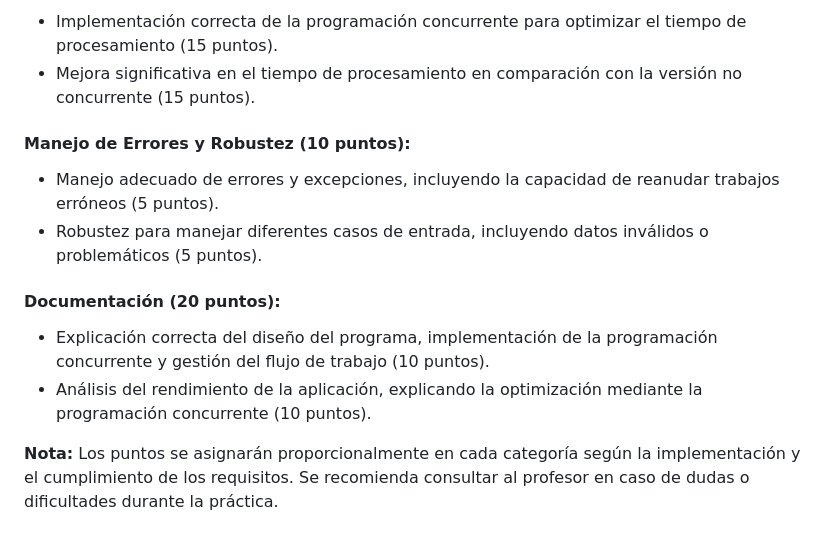
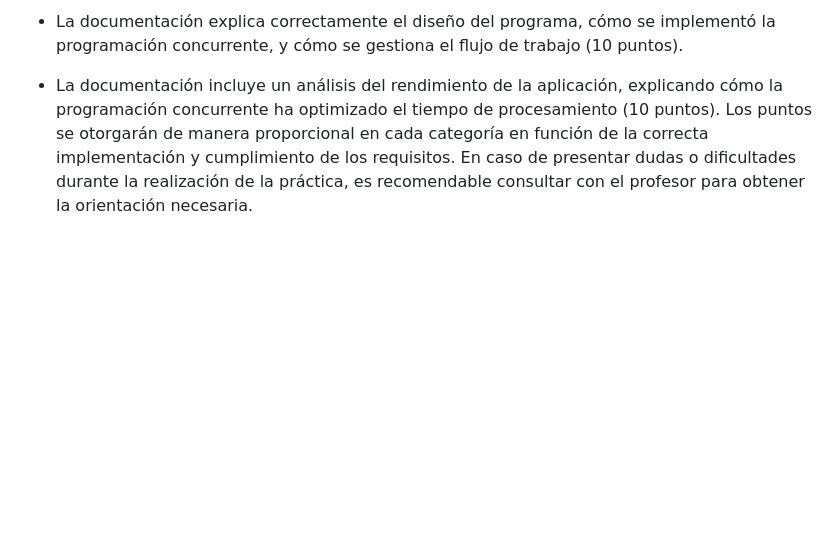
Before and after one commit to LuisMi01/SpringBatch_LuisMiguelUrbez, a Markdown page: README.md, the part around one of its changes. Drawn GitHub-style; blank space fills up the shorter version.

```diff
--- a/README.md
+++ b/README.md
@@ -56,15 +52,4 @@ La entrega debe incluir:
 
-- Implementación correcta de la programación concurrente para optimizar el tiempo de procesamiento (15 puntos).
-- Mejora significativa en el tiempo de procesamiento en comparación con la versión no concurrente (15 puntos).
-
-#### Manejo de Errores y Robustez (10 puntos):
-
-- Manejo adecuado de errores y excepciones, incluyendo la capacidad de reanudar trabajos erróneos (5 puntos).
-- Robustez para manejar diferentes casos de entrada, incluyendo datos inválidos o problemáticos (5 puntos).
-
-#### Documentación (20 puntos):
-
-- Explicación correcta del diseño del programa, implementación de la programación concurrente y gestión del flujo de trabajo (10 puntos).
-- Análisis del rendimiento de la aplicación, explicando la optimización mediante la programación concurrente (10 puntos).
-
-**Nota:** Los puntos se asignarán proporcionalmente en cada categoría según la implementación y el cumplimiento de los requisitos. Se recomienda consultar al profesor en caso de dudas o dificultades durante la práctica.
+- La documentación explica correctamente el diseño del programa, cómo se implementó la programación concurrente, y cómo se gestiona el flujo de trabajo (10 puntos).
+- La documentación incluye un análisis del rendimiento de la aplicación, explicando cómo la programación concurrente ha optimizado el tiempo de procesamiento (10 puntos).
+Los puntos se otorgarán de manera proporcional en cada categoría en función de la correcta implementación y cumplimiento de los requisitos. En caso de presentar dudas o dificultades durante la realización de la práctica, es recomendable consultar con el profesor para obtener la orientación necesaria.
```
Also changed, not shown: other parts of README.md (+31 -35 lines).
